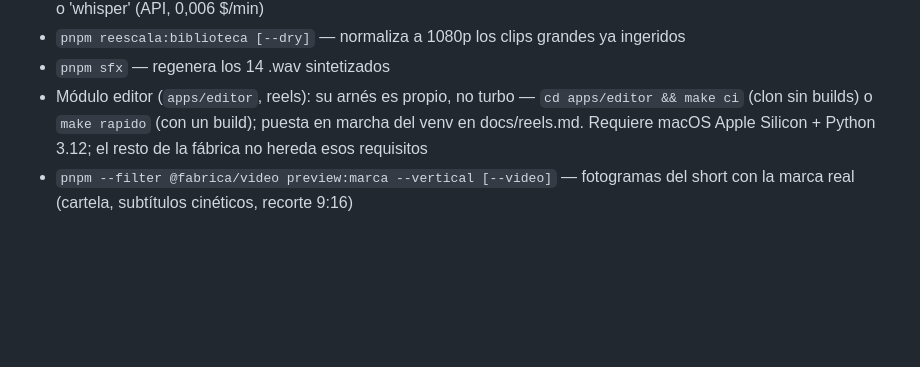
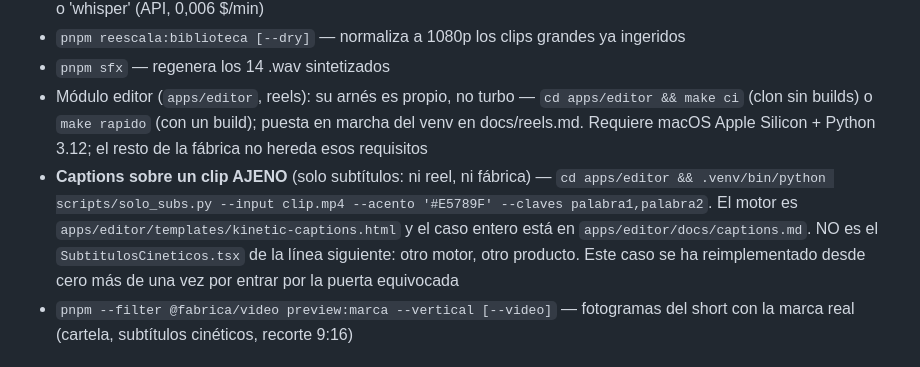
Before and after one commit to Larkai21/videofabrikdef, a Markdown page: CLAUDE.md, the part around the change. Rendered like a GitHub page; blank space fills up the shorter version.

Commit message:
docs(captions): cerrar la cadena de descubrimiento, que estaba rota en dos sitios
Medido con tres agentes nuevos a los que se pidió "pon captions a estos vídeos":
los tres llegaron a `solo_subs.py`, pero dos lo hicieron por la auto-memoria de
esta máquina —no por el repo— y los tres vieron `*-subs.mp4` ya en la carpeta,
que es una pista que no existe con un clip nuevo. Uno lo dejó por escrito: «sin
esa memoria habría entrado por videofabric/CLAUDE.md», que para este encargo es
engañoso.

Dos roturas, las dos arregladas aquí:

1. `CLAUDE.md` del raíz —el único que se carga solo en toda sesión que arranque
   en el repo— no nombraba `solo_subs` ni `docs/captions.md` en ninguna parte, y
   su única mención de «subtítulos» (línea 95) apunta a `preview:marca` de
   Remotion, o sea al motor equivocado. El agente que busca cómo subtitular
   encuentra ahí una respuesta plausible y falsa. Se añade la entrada del caso
   ajeno a `## Comandos`, pegada al señuelo para desambiguarlo en el sitio.

2. La skill `tech-editor-m4` se anuncia en TODAS las sesiones con «úsala cuando
   el usuario pida editar, montar o subtitular un vídeo» —el verbo exacto del
   encargo— y no mencionaba `solo_subs.py` ni una vez: enrutaba al pipeline de
   cinco fases, que reedita, aplica el LUT y genera B-Rolls. Sobre el clip de
   otro las tres cosas son decisiones que nadie ha pedido. Se le quita el verbo
   de la descripción y se le pone el desvío como primer párrafo del cuerpo.

Co-Authored-By: Claude Opus 5 (1M context) <noreply@anthropic.com>

```diff
--- a/CLAUDE.md
+++ b/CLAUDE.md
@@ -91,6 +91,13 @@ diseñar módulos nuevos o tomar decisiones de arquitectura.
   `cd apps/editor && make ci` (clon sin builds) o `make rapido` (con un build);
   puesta en marcha del venv en docs/reels.md. Requiere macOS Apple Silicon +
   Python 3.12; el resto de la fábrica no hereda esos requisitos
+- **Captions sobre un clip AJENO** (solo subtítulos: ni reel, ni fábrica) —
+  `cd apps/editor && .venv/bin/python scripts/solo_subs.py --input clip.mp4
+  --acento '#E5789F' --claves palabra1,palabra2`. El motor es
+  `apps/editor/templates/kinetic-captions.html` y el caso entero está en
+  `apps/editor/docs/captions.md`. NO es el `SubtitulosCineticos.tsx` de la línea
+  siguiente: otro motor, otro producto. Este caso se ha reimplementado desde
+  cero más de una vez por entrar por la puerta equivocada
 - `pnpm --filter @fabrica/video preview:marca --vertical [--video]` — fotogramas
   del short con la marca real (cartela, subtítulos cinéticos, recorte 9:16)
 
```
Also changed, not shown: 1 other file.
